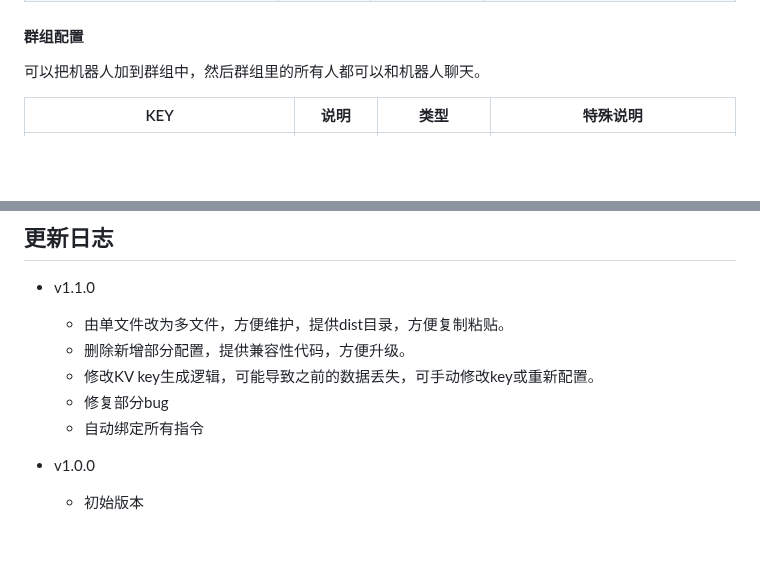
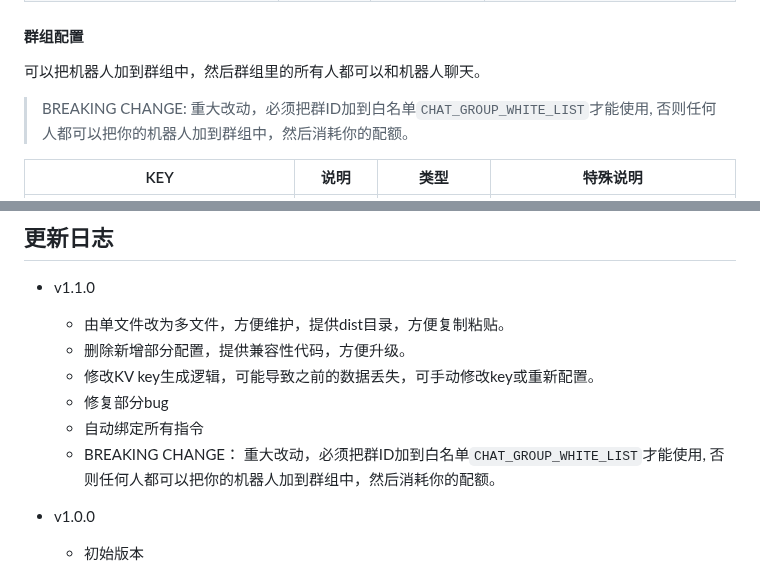
Before and after one commit to TBXark/ChatGPT-Telegram-Workers, a Markdown page: README.md, 2 parts joined by grey strips. Drawn GitHub-style; blank space fills up the shorter version.

Commit message:
- 添加群组重大改动说明

```diff
--- a/README.md
+++ b/README.md
@@ -33,6 +33,8 @@
 
 #### 群组配置
 可以把机器人加到群组中，然后群组里的所有人都可以和机器人聊天。
+> BREAKING CHANGE:
+> 重大改动，必须把群ID加到白名单`CHAT_GROUP_WHITE_LIST`才能使用, 否则任何人都可以把你的机器人加到群组中，然后消耗你的配额。
 
 |KEY|说明|类型|特殊说明|
 |--|--|--|--|
@@ -65,6 +67,7 @@
     - 修改KV key生成逻辑，可能导致之前的数据丢失，可手动修改key或重新配置。
     - 修复部分bug
     - 自动绑定所有指令
+    - BREAKING CHANGE： 重大改动，必须把群ID加到白名单`CHAT_GROUP_WHITE_LIST`才能使用, 否则任何人都可以把你的机器人加到群组中，然后消耗你的配额。
 
 - v1.0.0
     - 初始版本
```
